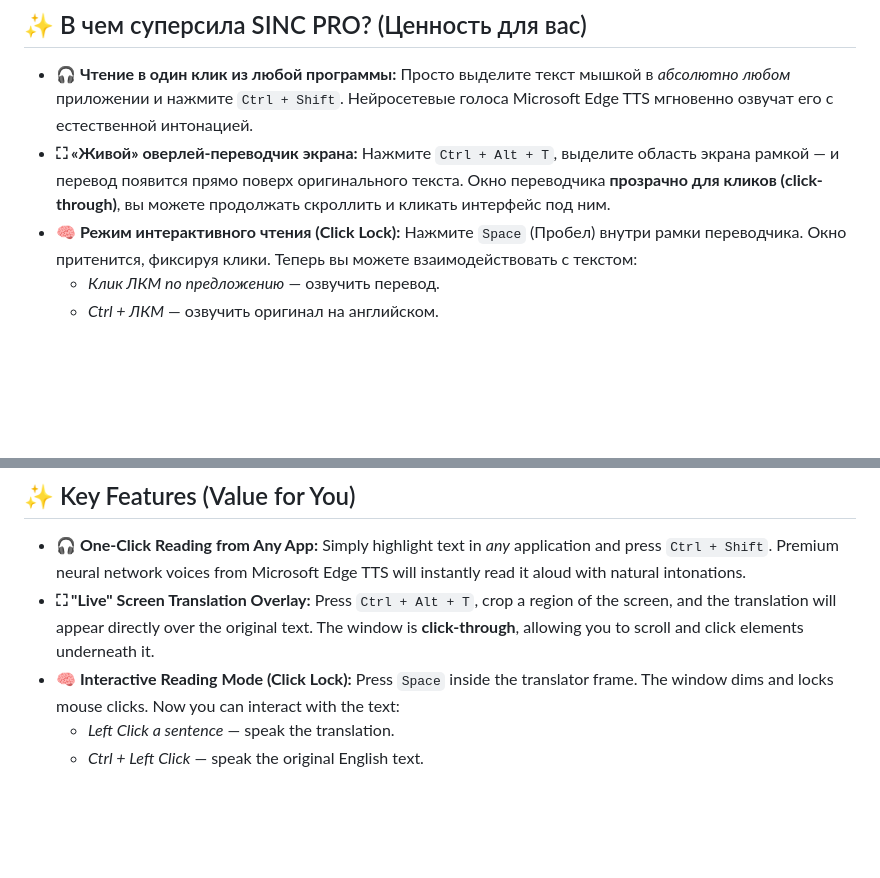
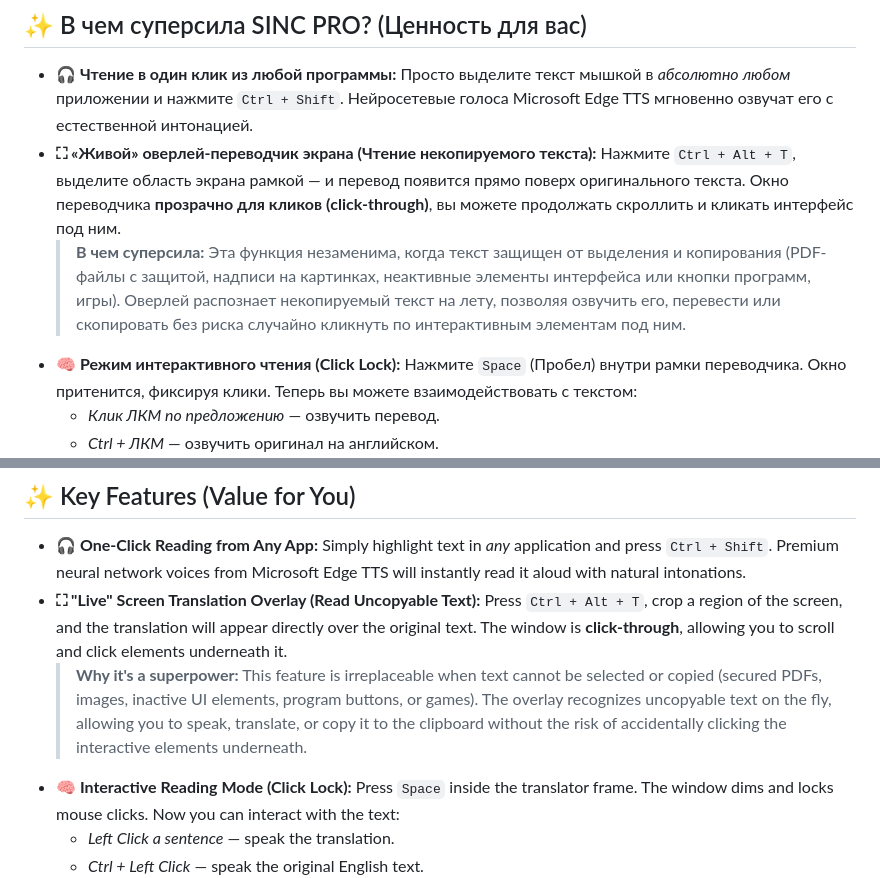
Before and after one commit to WiseYaroslav28/sinc-pro-voice-widget, a Markdown page: README.md, 2 parts joined by grey strips. Drawn GitHub-style; blank space fills up the shorter version.

Commit message:
docs: добавлено описание суперсилы чтения некопируемого текста оверлеем

```diff
--- a/README.md
+++ b/README.md
@@ -15,8 +15,9 @@
 
 *   **🎧 Чтение в один клик из любой программы:**
     Просто выделите текст мышкой в *абсолютно любом* приложении и нажмите `Ctrl + Shift`. Нейросетевые голоса Microsoft Edge TTS мгновенно озвучат его с естественной интонацией.
-*   **⛶ «Живой» оверлей-переводчик экрана:**
+*   **⛶ «Живой» оверлей-переводчик экрана (Чтение некопируемого текста):**
     Нажмите `Ctrl + Alt + T`, выделите область экрана рамкой — и перевод появится прямо поверх оригинального текста. Окно переводчика **прозрачно для кликов (click-through)**, вы можете продолжать скроллить и кликать интерфейс под ним.
+    > **В чем суперсила:** Эта функция незаменима, когда текст защищен от выделения и копирования (PDF-файлы с защитой, надписи на картинках, неактивные элементы интерфейса или кнопки программ, игры). Оверлей распознает некопируемый текст на лету, позволяя озвучить его, перевести или скопировать без риска случайно кликнуть по интерактивным элементам под ним.
 *   **🧠 Режим интерактивного чтения (Click Lock):**
     Нажмите `Space` (Пробел) внутри рамки переводчика. Окно притенится, фиксируя клики. Теперь вы можете взаимодействовать с текстом:
     *   *Клик ЛКМ по предложению* — озвучить перевод.
@@ -109,8 +110,9 @@ The project was developed with special care for people with **dyslexia** (the au
 
 *   **🎧 One-Click Reading from Any App:**
     Simply highlight text in *any* application and press `Ctrl + Shift`. Premium neural network voices from Microsoft Edge TTS will instantly read it aloud with natural intonations.
-*   **⛶ "Live" Screen Translation Overlay:**
+*   **⛶ "Live" Screen Translation Overlay (Read Uncopyable Text):**
     Press `Ctrl + Alt + T`, crop a region of the screen, and the translation will appear directly over the original text. The window is **click-through**, allowing you to scroll and click elements underneath it.
+    > **Why it's a superpower:** This feature is irreplaceable when text cannot be selected or copied (secured PDFs, images, inactive UI elements, program buttons, or games). The overlay recognizes uncopyable text on the fly, allowing you to speak, translate, or copy it to the clipboard without the risk of accidentally clicking the interactive elements underneath.
 *   **🧠 Interactive Reading Mode (Click Lock):**
     Press `Space` inside the translator frame. The window dims and locks mouse clicks. Now you can interact with the text:
     *   *Left Click a sentence* — speak the translation.
```
